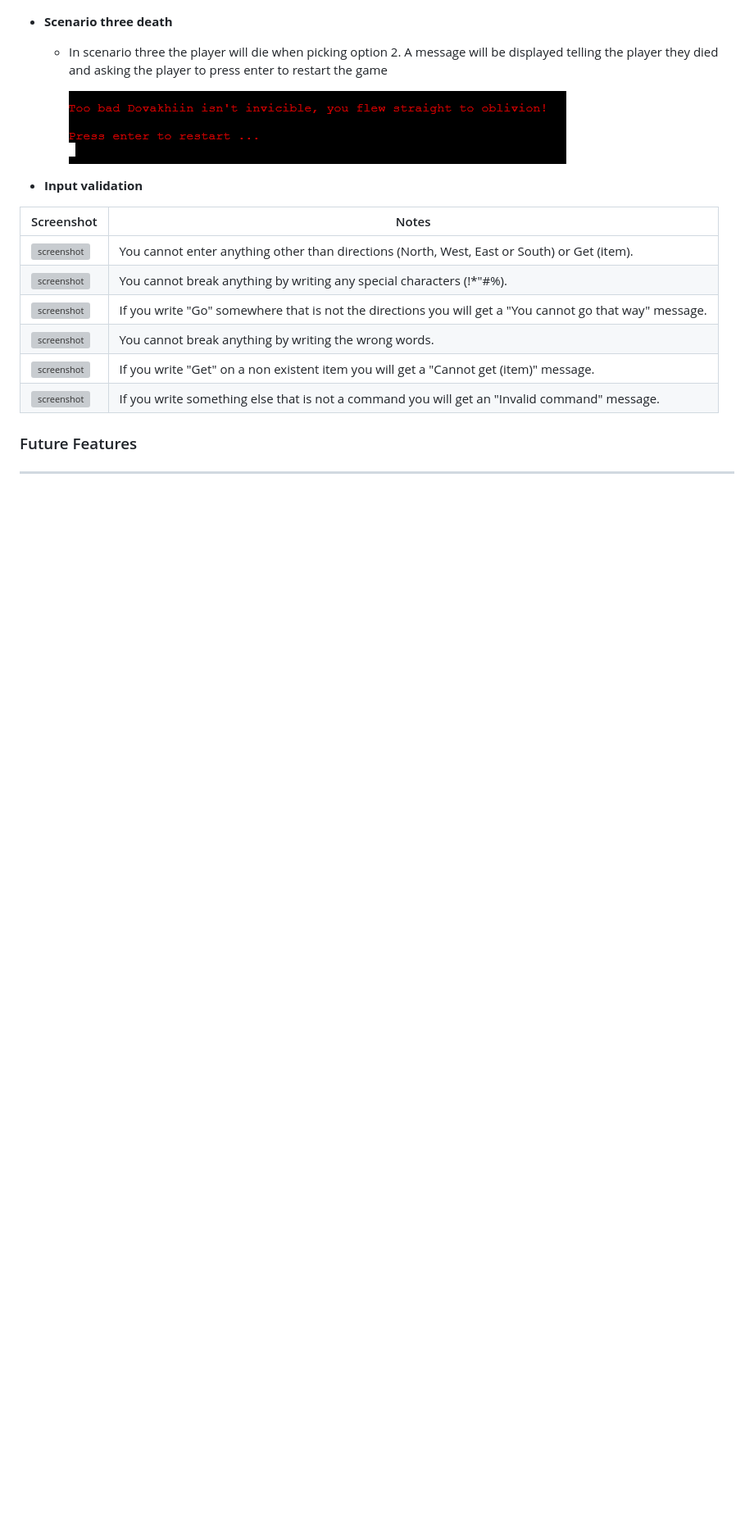
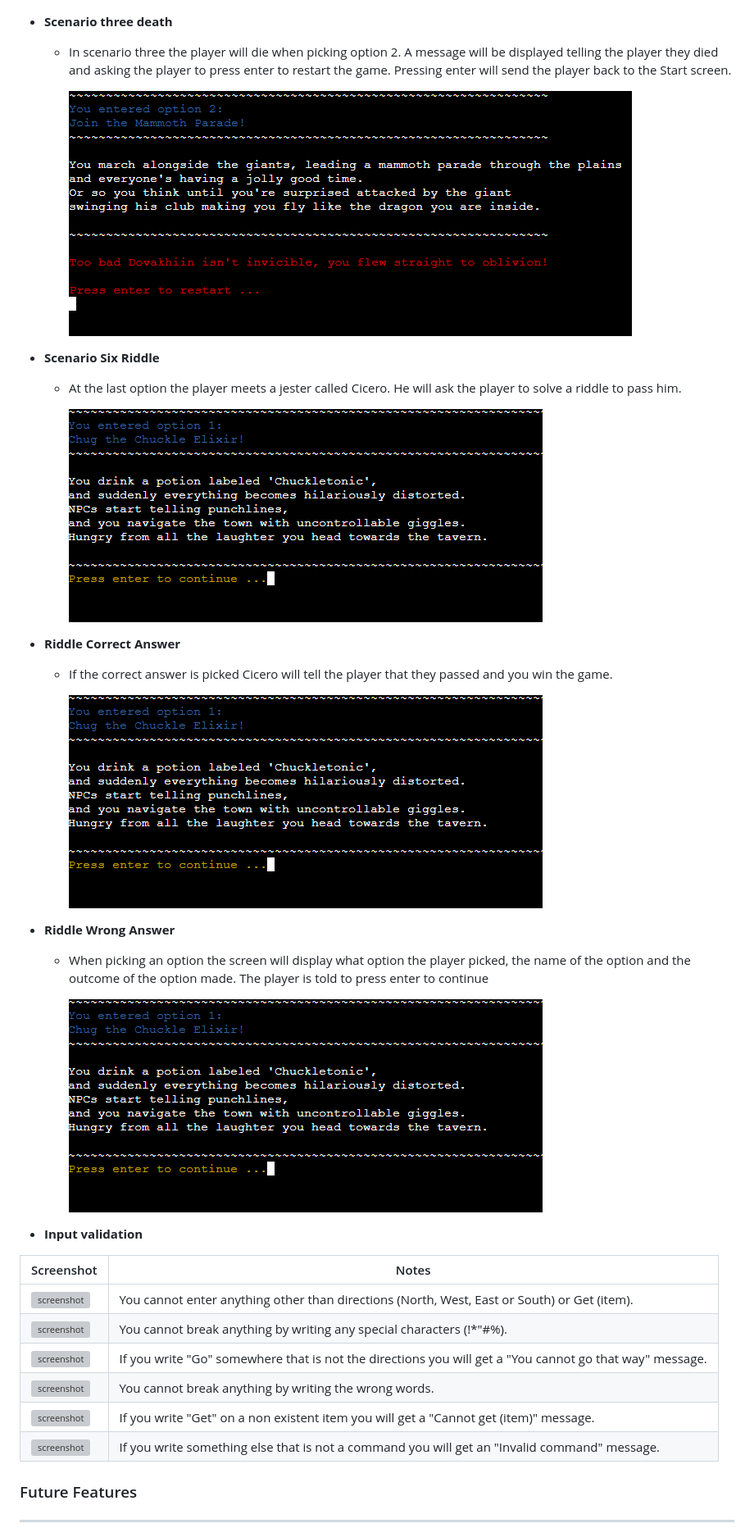
Before and after one commit to Hujanen91/skyrim-text-adventure-PP3, a Markdown page: README.md, the part around the change. Shown: that part at 82% size. GitHub-like rendering; pictures changed too: docs/scenario_3_death.png (deleted), docs/scenariothree_death.png (added); blank space fills up the shorter version; grey boxes are pictures that could not be loaded.

```diff
--- a/README.md
+++ b/README.md
@@ -76,10 +76,29 @@
 - **Scenario three death**
 
     - In scenario three the player will die when picking option 2.
-        A message will be displayed telling the player they died and asking the player to press enter to restart the game
+        A message will be displayed telling the player they died and asking the player to press enter to restart the game. Pressing enter will send the player back to the Start screen.
 
-        ![screenshot](docs/scenario_3_death.png)
+        ![screenshot](docs/scenariothree_death.png)
 
+- **Scenario Six Riddle**
+
+    - At the last option the player meets a jester called Cicero.
+        He will ask the player to solve a riddle to pass him.
+
+        ![screenshot](docs/option_picked.png)
+
+- **Riddle Correct Answer**
+
+    - If the correct answer is picked Cicero will tell the player that they passed and you win the game.
+
+        ![screenshot](docs/option_picked.png)
+
+- **Riddle Wrong Answer**
+
+    - When picking an option the screen will display what option the player picked, the name of the option and the outcome of the option made.
+        The player is told to press enter to continue
+
+        ![screenshot](docs/option_picked.png)
 
 
 - **Input validation**
```
Also changed, not shown: 1 other file.
